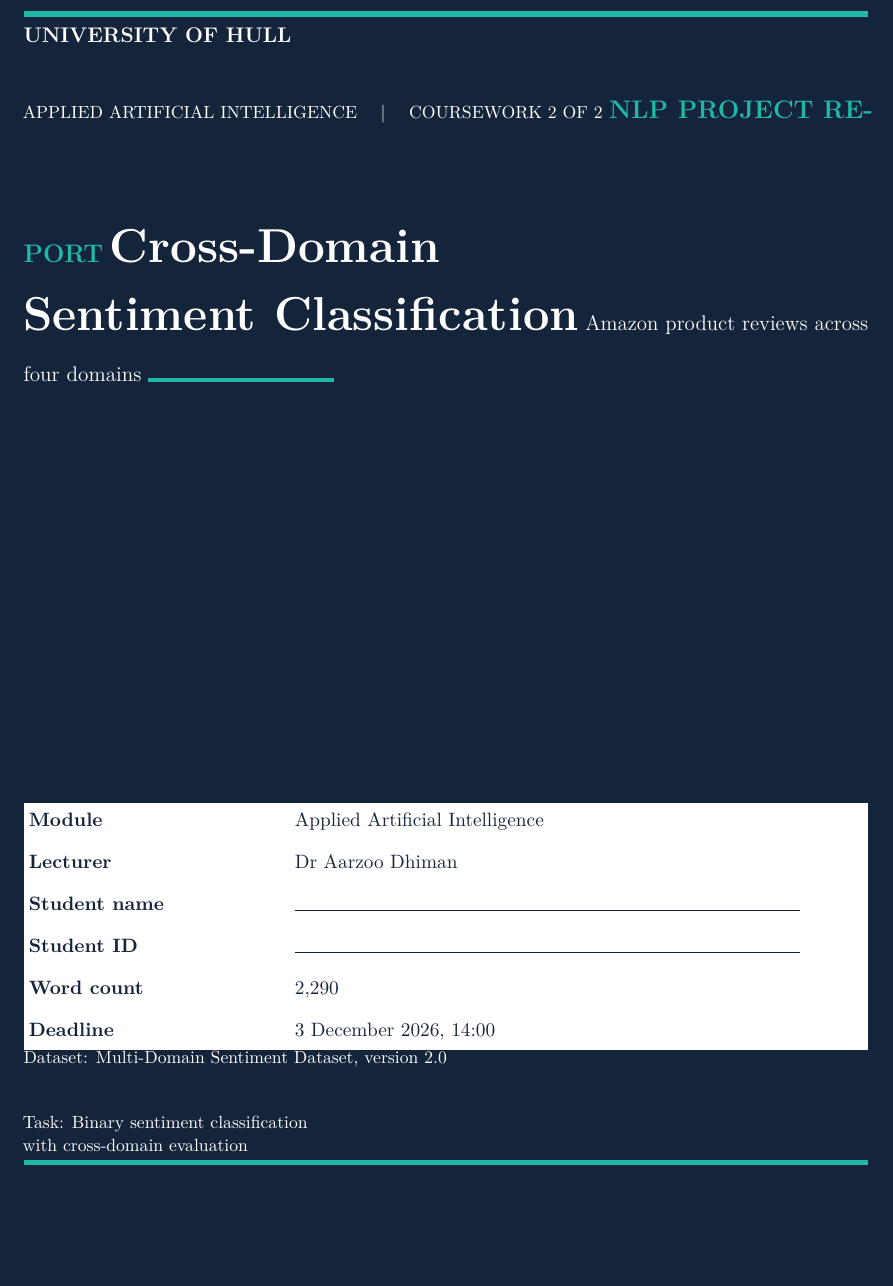
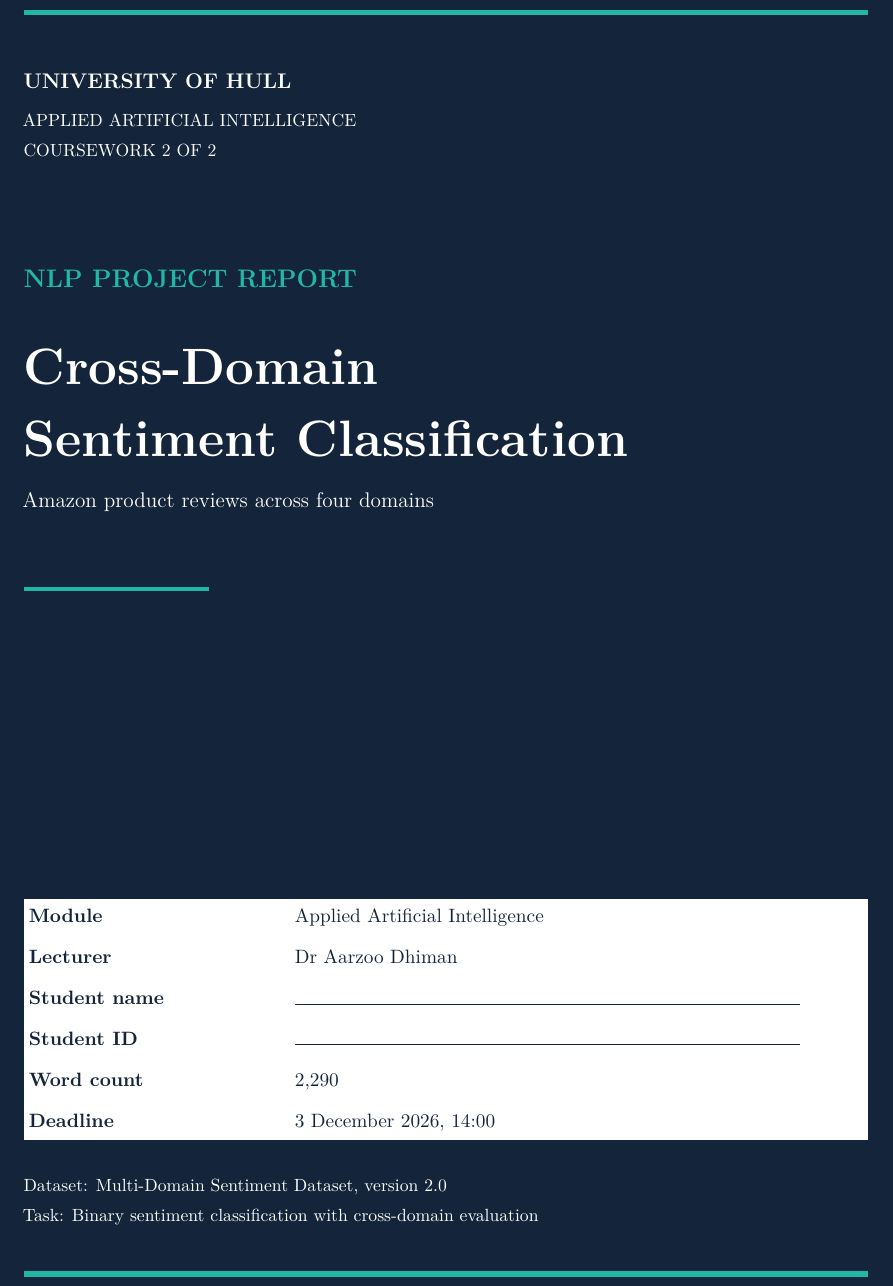
Before and after one commit to RlM100always/shamim-vai-project, a LaTeX problem sheet (assignment -1/report/main.tex): part of page 1 of 8, cut so that both start at the same text, the shorter picture padded with empty space. Compiled offline with pdfLaTeX.

Commit message:
Fix report cover typography and spacing

```diff
--- a/assignment -1/report/main.tex
+++ b/assignment -1/report/main.tex
@@ -26,39 +26,40 @@
 \begin{titlepage}
 \pagecolor{Navy}
 \color{white}
-\vspace*{1.15cm}
-{\color{Teal}\rule{\textwidth}{3pt}}
+\noindent{\color{Teal}\rule{\textwidth}{3pt}}\par
 \vspace{0.8cm}
-{\large\bfseries UNIVERSITY OF HULL}\\[0.2cm]
-{\small APPLIED ARTIFICIAL INTELLIGENCE \quad | \quad COURSEWORK 2 OF 2}
-\vspace{2.1cm}
-{\color{Teal}\Large\bfseries NLP PROJECT REPORT}
-\vspace{0.55cm}
-{\fontsize{27}{32}\selectfont\bfseries Cross-Domain}\\[0.12cm]
-{\fontsize{27}{32}\selectfont\bfseries Sentiment Classification}
+{\large\bfseries UNIVERSITY OF HULL\par}
+\vspace{0.15cm}
+{\small APPLIED ARTIFICIAL INTELLIGENCE\par}
+{\small COURSEWORK 2 OF 2\par}
+\vspace{1.8cm}
+{\color{Teal}\Large\bfseries NLP PROJECT REPORT\par}
 \vspace{0.5cm}
-{\large Amazon product reviews across four domains}
+{\fontsize{29}{34}\selectfont\bfseries Cross-Domain\par}
+{\fontsize{29}{34}\selectfont\bfseries Sentiment Classification\par}
+\vspace{0.35cm}
+{\large Amazon product reviews across four domains\par}
 \vspace{1.0cm}
-{\color{Teal}\rule{0.22\textwidth}{2pt}}
+{\color{Teal}\rule{0.22\textwidth}{2pt}}\par
 \vfill
-\colorbox{white}{%
+\noindent\colorbox{white}{%
 \parbox{\dimexpr\textwidth-2\fboxsep}{%
 \color{Navy}
 \begin{tabular}{@{}p{0.29\textwidth}p{0.63\textwidth}@{}}
-\textbf{Module} & Applied Artificial Intelligence\\[0.32cm]
-\textbf{Lecturer} & Dr Aarzoo Dhiman\\[0.32cm]
-\textbf{Student name} & \rule{0.95\linewidth}{0.4pt}\\[0.32cm]
-\textbf{Student ID} & \rule{0.95\linewidth}{0.4pt}\\[0.32cm]
-\textbf{Word count} & \input{generated_wordcount.tex}\\[0.32cm]
+\textbf{Module} & Applied Artificial Intelligence\\[0.30cm]
+\textbf{Lecturer} & Dr Aarzoo Dhiman\\[0.30cm]
+\textbf{Student name} & \rule{0.95\linewidth}{0.4pt}\\[0.30cm]
+\textbf{Student ID} & \rule{0.95\linewidth}{0.4pt}\\[0.30cm]
+\textbf{Word count} & \input{generated_wordcount.tex}\\[0.30cm]
 \textbf{Deadline} & 3 December 2026, 14:00\\
 \end{tabular}
 }}
-\vspace{0.7cm}
-{\small Dataset: Multi-Domain Sentiment Dataset, version 2.0}\par
-\vspace{0.15cm}
-\parbox{\textwidth}{\small Task: Binary sentiment classification\\with cross-domain evaluation}
+\par
+\vspace{0.6cm}
+{\small Dataset: Multi-Domain Sentiment Dataset, version 2.0\par}
+{\small Task: Binary sentiment classification with cross-domain evaluation\par}
 \vspace{0.45cm}
-{\color{Teal}\rule{\textwidth}{3pt}}
+\noindent{\color{Teal}\rule{\textwidth}{3pt}}\par
 \end{titlepage}
 \nopagecolor
 \hypersetup{pageanchor=true}
```
